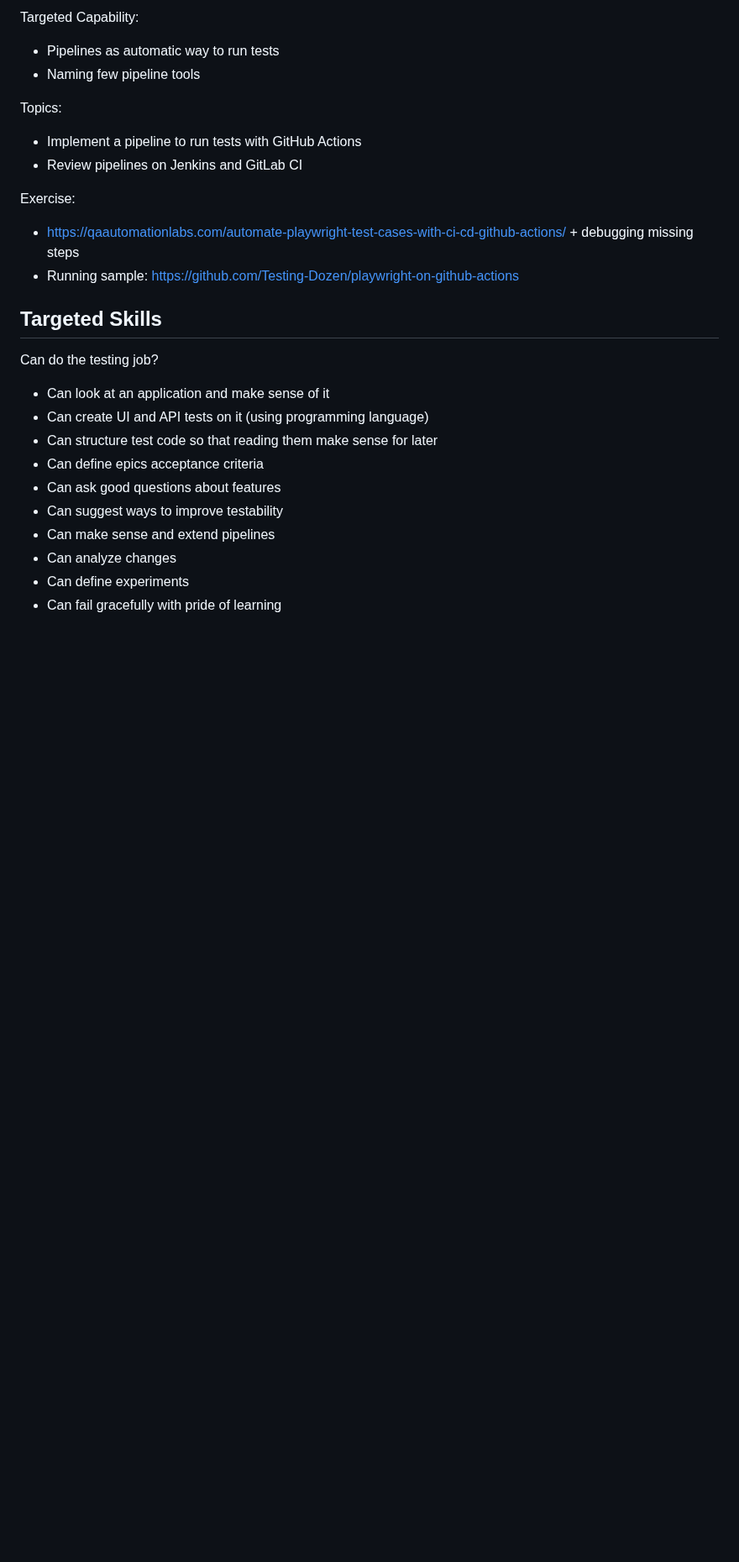
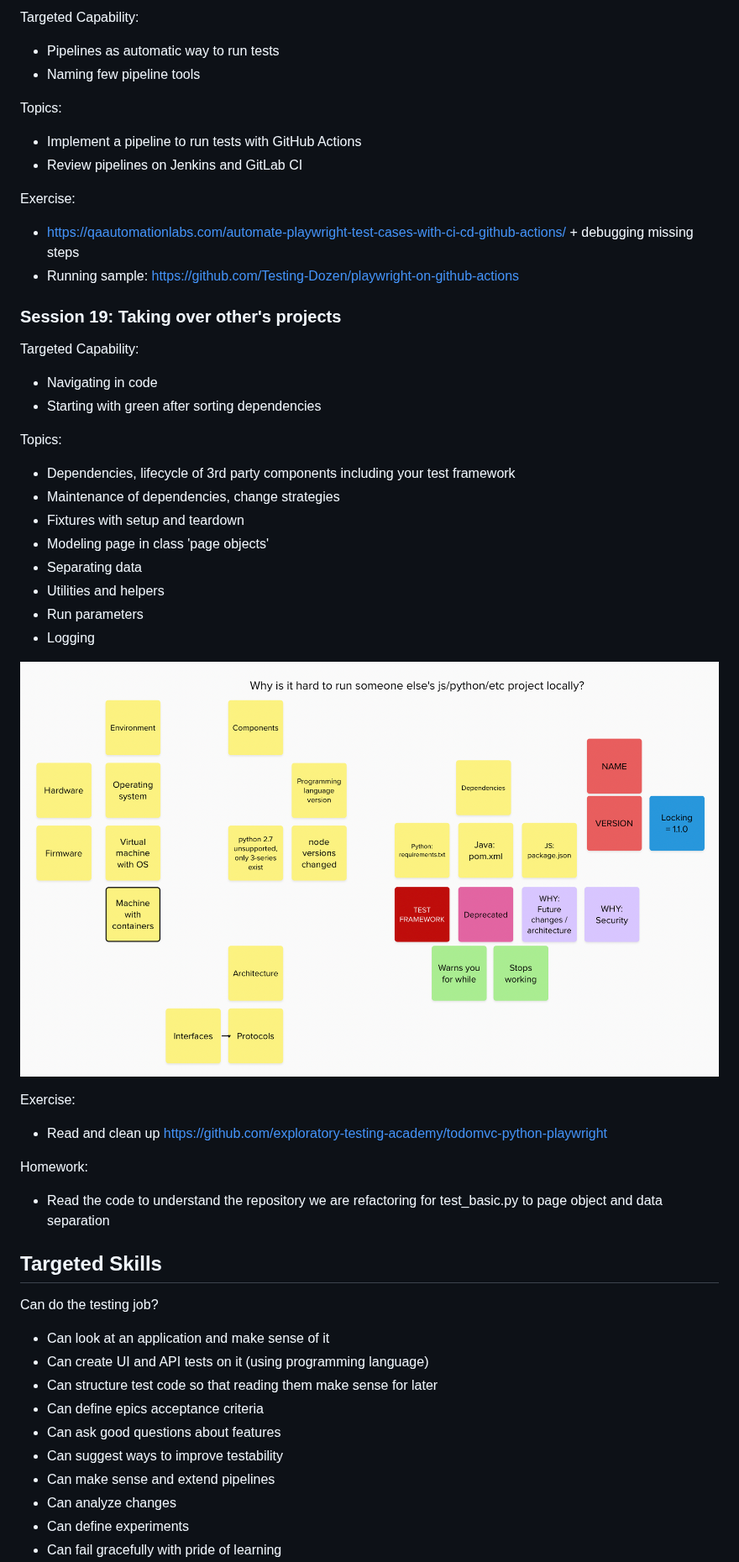
Before and after one commit to Testing-Dozen/testing-dozen.github.io, a Markdown page: README.md, the part around the change. Shown at 84% size. GitHub-like rendering; blank space fills up the shorter version.

Commit message:
Add session 19

```diff
--- a/README.md
+++ b/README.md
@@ -554,6 +554,30 @@ Exercise:
 * [https://qaautomationlabs.com/automate-playwright-test-cases-with-ci-cd-github-actions/](https://qaautomationlabs.com/automate-playwright-test-cases-with-ci-cd-github-actions/) + debugging missing steps
 * Running sample: [https://github.com/Testing-Dozen/playwright-on-github-actions](https://github.com/Testing-Dozen/playwright-on-github-actions)
 
+### Session 19: Taking over other's projects
+
+Targeted Capability:
+* Navigating in code
+* Starting with green after sorting dependencies
+
+Topics:
+* Dependencies, lifecycle of 3rd party components including your test framework
+* Maintenance of dependencies, change strategies
+* Fixtures with setup and teardown
+* Modeling page in class 'page objects'
+* Separating data
+* Utilities and helpers
+* Run parameters
+* Logging
+
+![What makes taking someone's project over a challenge](https://github.com/Testing-Dozen/testing-dozen.github.io/blob/main/Session19.png?raw=true)
+
+Exercise:
+* Read and clean up [https://github.com/exploratory-testing-academy/todomvc-python-playwright](https://github.com/exploratory-testing-academy/todomvc-python-playwright)
+
+Homework:
+* Read the code to understand the repository we are refactoring for test_basic.py to page object and data separation
+
 ## Targeted Skills
 
 Can do the testing job?
```
